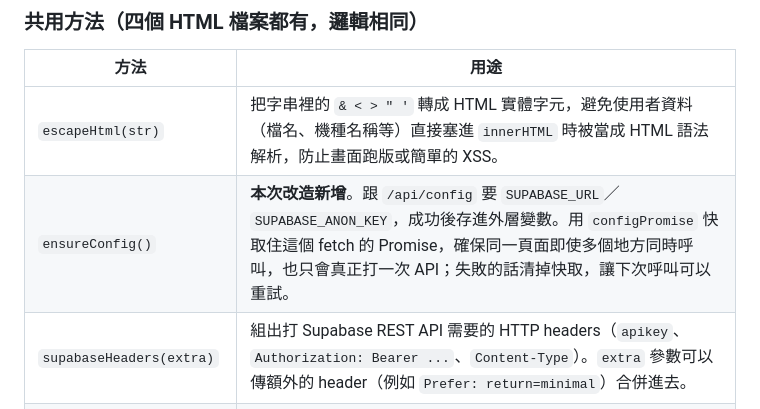
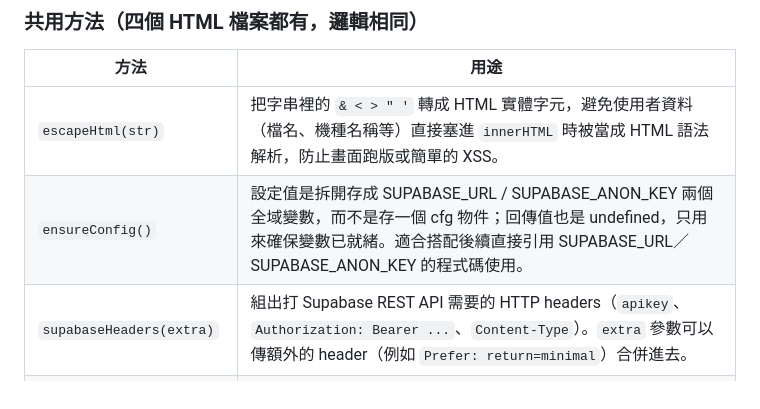
Before and after one commit to truman3309/text, a Markdown page: README.md, the part around the change. Rendered like a GitHub page.

```diff
--- a/README.md
+++ b/README.md
@@ -13,7 +13,7 @@
 | 方法 | 用途 |
 |---|---|
 | `escapeHtml(str)` | 把字串裡的 `& < > " '` 轉成 HTML 實體字元，避免使用者資料（檔名、機種名稱等）直接塞進 `innerHTML` 時被當成 HTML 語法解析，防止畫面跑版或簡單的 XSS。 |
-| `ensureConfig()` | **本次改造新增**。跟 `/api/config` 要 `SUPABASE_URL`／`SUPABASE_ANON_KEY`，成功後存進外層變數。用 `configPromise` 快取住這個 fetch 的 Promise，確保同一頁面即使多個地方同時呼叫，也只會真正打一次 API；失敗的話清掉快取，讓下次呼叫可以重試。 |
+| `ensureConfig()` | 設定值是拆開存成 SUPABASE_URL / SUPABASE_ANON_KEY 兩個全域變數，而不是存一個 cfg 物件；回傳值也是 undefined，只用來確保變數已就緒。適合搭配後續直接引用 SUPABASE_URL／SUPABASE_ANON_KEY 的程式碼使用。 |
 | `supabaseHeaders(extra)` | 組出打 Supabase REST API 需要的 HTTP headers（`apikey`、`Authorization: Bearer ...`、`Content-Type`）。`extra` 參數可以傳額外的 header（例如 `Prefer: return=minimal`）合併進去。 |
 | `setStatusBar(state, text)` | 更新畫面最上方那顆狀態燈（綠色/紅色/藍色小圓點）跟旁邊的文字，用來顯示目前跟資料庫的連線狀態。 |
 
```
